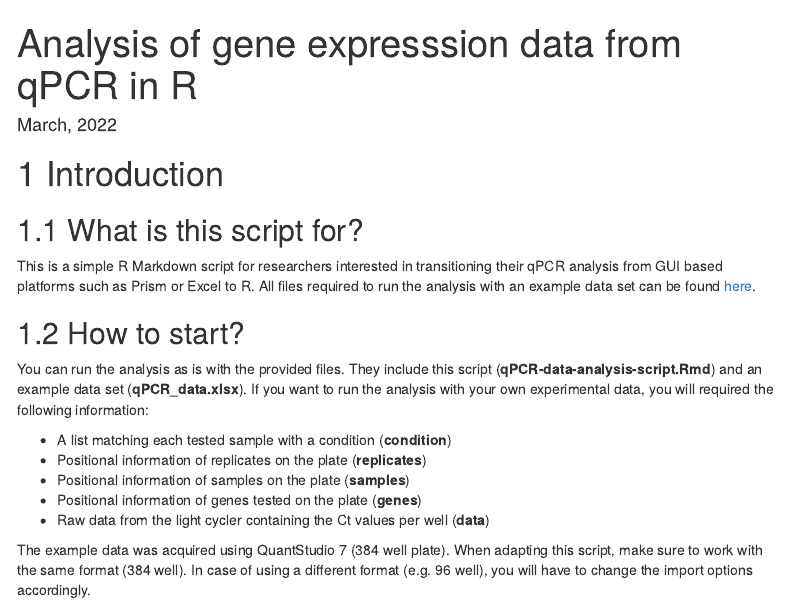
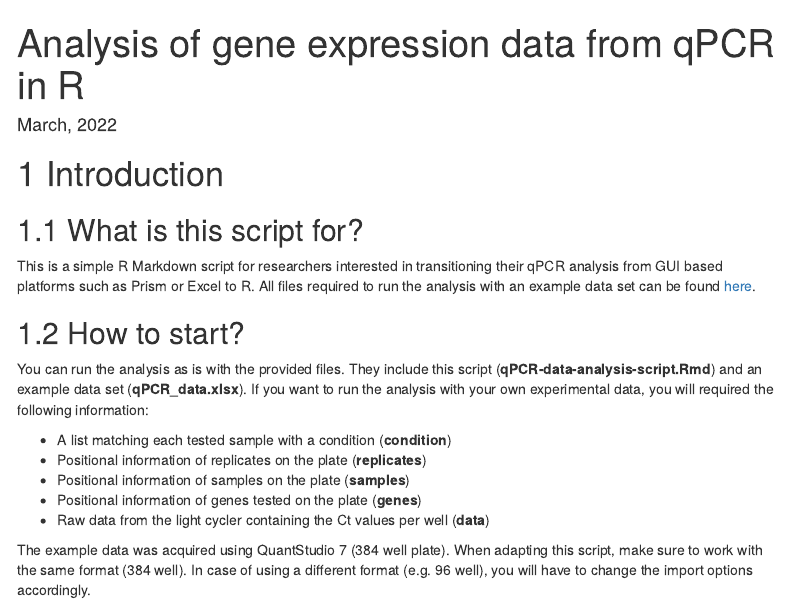
Before and after one commit to fabianstamp/qPCR-data-analysis, an R Markdown document (R/qPCRDataAnalysisNotebook.Rmd): the page in a window 1100 px wide, from its top. Rendered offline with R 4.5, knitr and Pandoc, with nearby package versions; menus at the side of the page are left out.

Commit message:
update DESCRIPTION

```diff
--- a/R/qPCRDataAnalysisNotebook.Rmd
+++ b/R/qPCRDataAnalysisNotebook.Rmd
@@ -1,5 +1,5 @@
 ---
-title: "Analysis of gene expresssion data from qPCR in R"
+title: "Analysis of gene expression data from qPCR in R"
 author: ""
 date: "`r format(Sys.time(), '%B, %Y')`"
 output:
```
Also changed, not shown: README.md, 1 other file.
